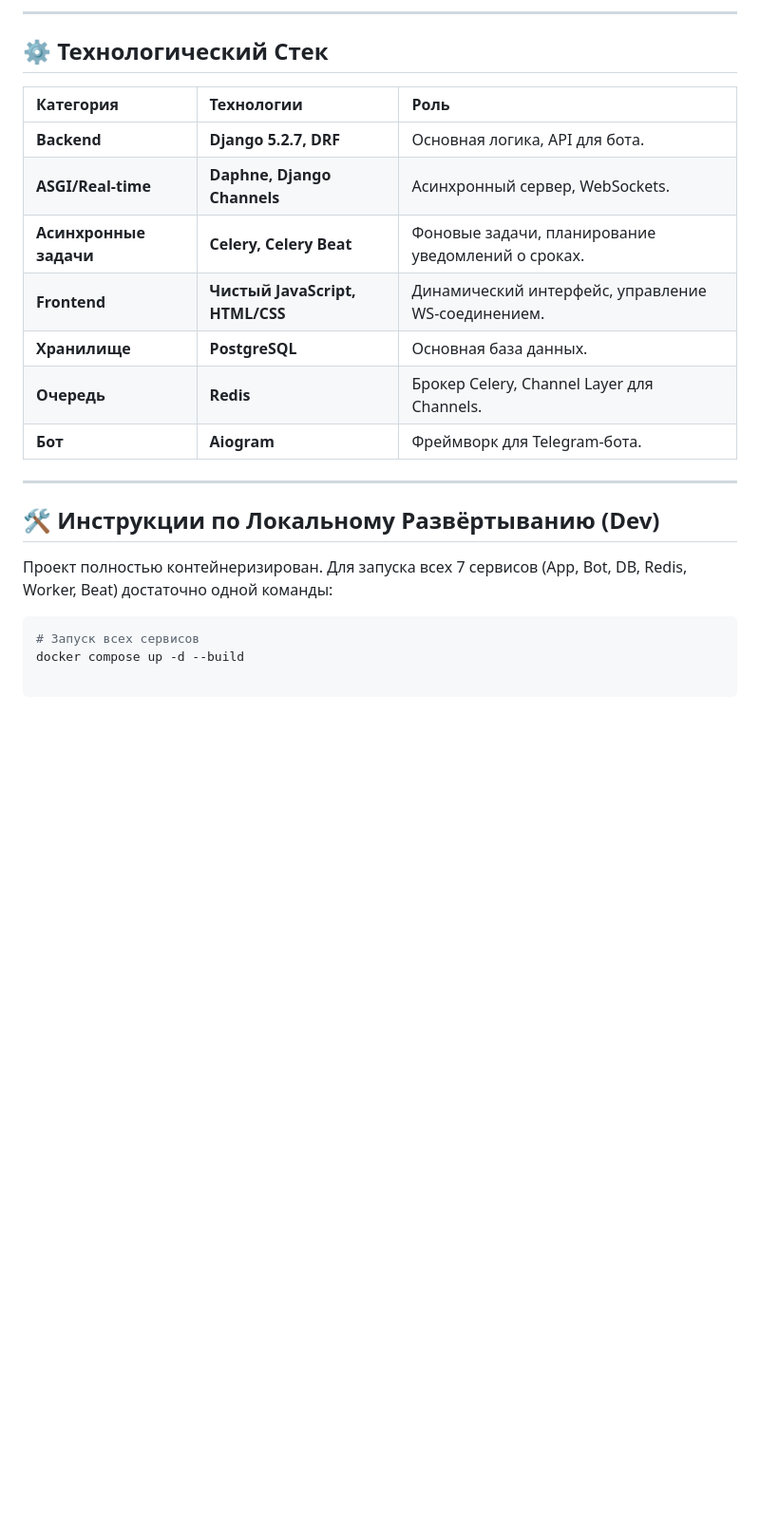
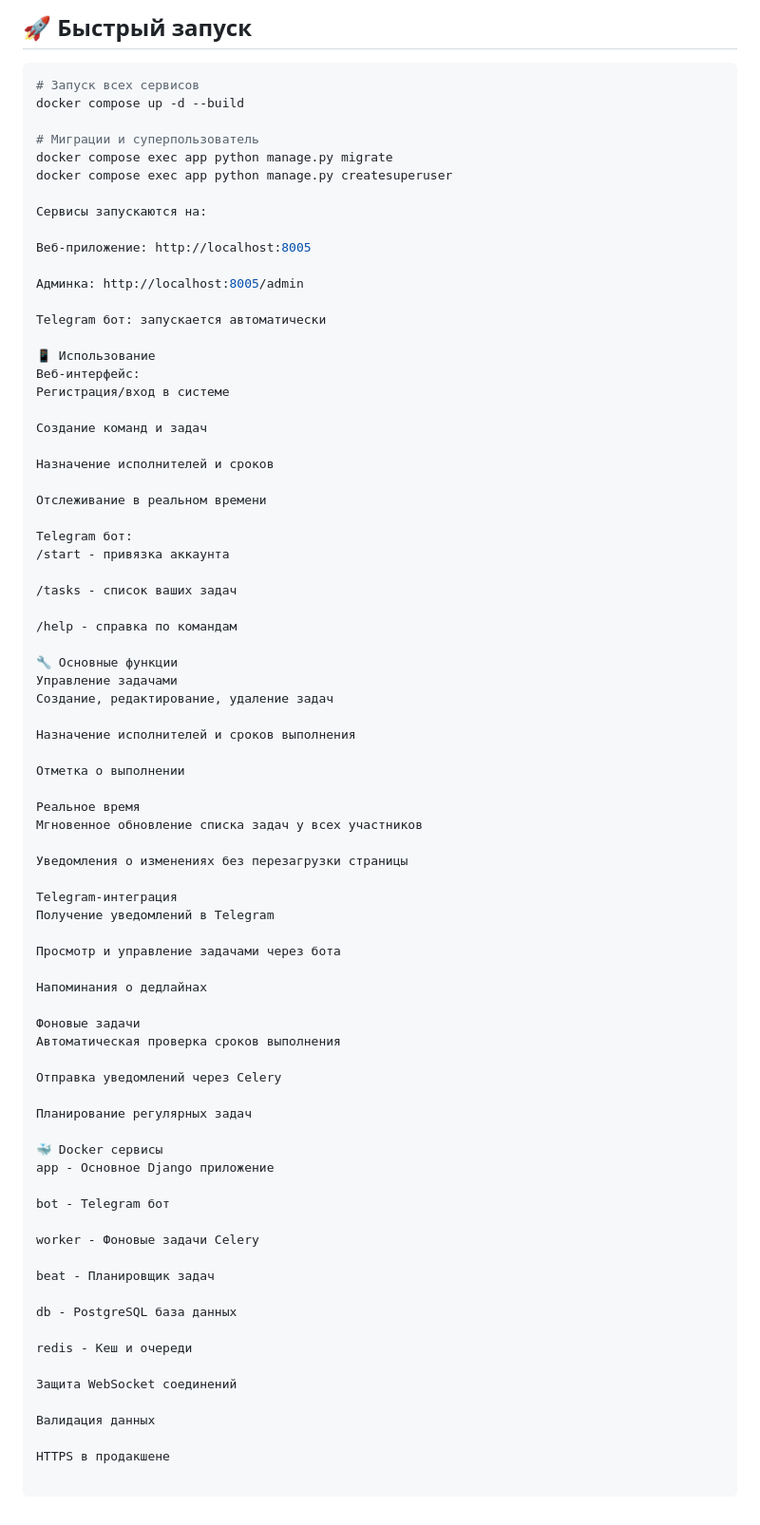
Before and after one commit to vitalivo/task_manager_telegram, a Markdown page: README.md, the part around one of its changes. Shown at 95% size. Drawn GitHub-style; blank space fills up the shorter version.

Commit message:
Resolve README.md merge conflict

````diff
--- a/README.md
+++ b/README.md
@@ -34,23 +19,80 @@
----
-
-## ⚙️ Технологический Стек
-
-| Категория | Технологии | Роль |
-| :--- | :--- | :--- |
-| **Backend** | **Django 5.2.7, DRF** | Основная логика, API для бота. |
-| **ASGI/Real-time** | **Daphne, Django Channels** | Асинхронный сервер, WebSockets. |
-| **Асинхронные задачи** | **Celery, Celery Beat** | Фоновые задачи, планирование уведомлений о сроках. |
-| **Frontend** | **Чистый JavaScript, HTML/CSS** | Динамический интерфейс, управление WS-соединением. |
-| **Хранилище** | **PostgreSQL** | Основная база данных. |
-| **Очередь** | **Redis** | Брокер Celery, Channel Layer для Channels. |
-| **Бот** | **Aiogram** | Фреймворк для Telegram-бота. |
-
----
-
-## 🛠️ Инструкции по Локальному Развёртыванию (Dev)
-
-Проект полностью контейнеризирован. Для запуска всех 7 сервисов (App, Bot, DB, Redis, Worker, Beat) достаточно одной команды:
+## 🚀 Быстрый запуск
 
 ```bash
 # Запуск всех сервисов
 docker compose up -d --build
+
+# Миграции и суперпользователь
+docker compose exec app python manage.py migrate
+docker compose exec app python manage.py createsuperuser
+
+Сервисы запускаются на:
+
+Веб-приложение: http://localhost:8005
+
+Админка: http://localhost:8005/admin
+
+Telegram бот: запускается автоматически
+
+📱 Использование
+Веб-интерфейс:
+Регистрация/вход в системе
+
+Создание команд и задач
+
+Назначение исполнителей и сроков
+
+Отслеживание в реальном времени
+
+Telegram бот:
+/start - привязка аккаунта
+
+/tasks - список ваших задач
+
+/help - справка по командам
+
+🔧 Основные функции
+Управление задачами
+Создание, редактирование, удаление задач
+
+Назначение исполнителей и сроков выполнения
+
+Отметка о выполнении
+
+Реальное время
+Мгновенное обновление списка задач у всех участников
+
+Уведомления о изменениях без перезагрузки страницы
+
+Telegram-интеграция
+Получение уведомлений в Telegram
+
+Просмотр и управление задачами через бота
+
+Напоминания о дедлайнах
+
+Фоновые задачи
+Автоматическая проверка сроков выполнения
+
+Отправка уведомлений через Celery
+
+Планирование регулярных задач
+
+🐳 Docker сервисы
+app - Основное Django приложение
+
+bot - Telegram бот
+
+worker - Фоновые задачи Celery
+
+beat - Планировщик задач
+
+db - PostgreSQL база данных
+
+redis - Кеш и очереди
+
+Защита WebSocket соединений
+
+Валидация данных
+
+HTTPS в продакшене
````
Also changed, not shown: other parts of README.md (+12 -27 lines).
